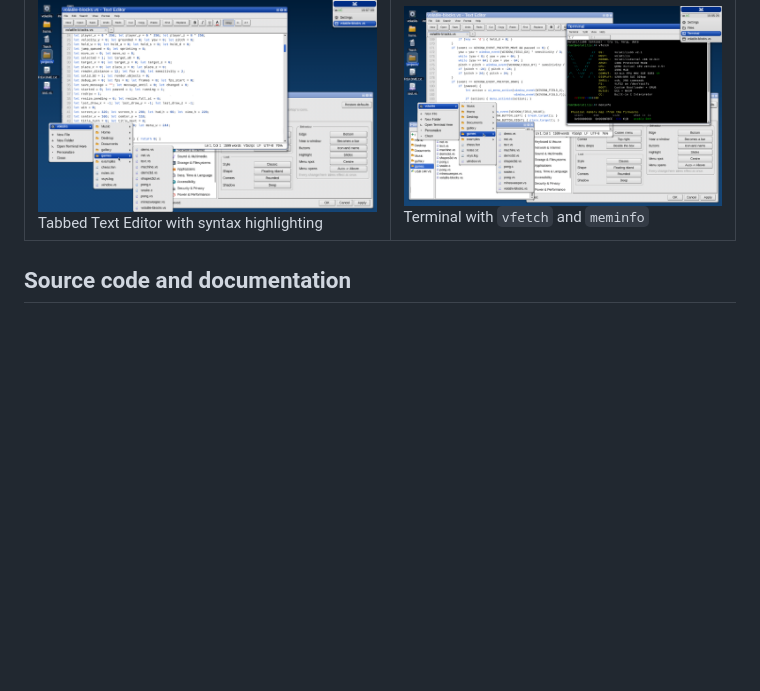
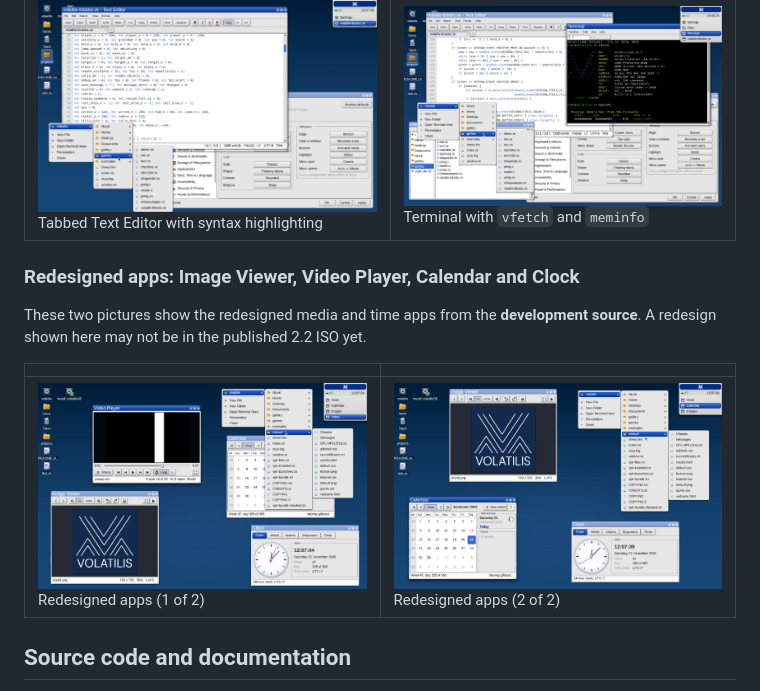
Before and after one commit to chanatun-volatilis/VolatilisOS, a Markdown page: README.md, the part around the change. Drawn GitHub-style; pictures changed too: screenshots/apps-redesign-1.png (added), screenshots/apps-redesign-2.png (added); blank space fills up the shorter version.

Commit message:
README: add screenshots of the redesigned Image Viewer, Video Player, Calendar and Clock
Co-Authored-By: Claude Opus 5.5 <noreply@anthropic.com>
Claude-Session: https://claude.ai/code/session_01U9RarpbysuVKgT1RB6bwoE

```diff
--- a/README.md
+++ b/README.md
@@ -101,6 +101,14 @@ These pictures show the **published GUI build** and its desktop applications. Th
 | --- | --- |
 | ![Text Editor](screenshots/text-editor.png) Tabbed Text Editor with syntax highlighting | ![Terminal running vfetch](screenshots/terminal-vfetch-and-folder-menu.png) Terminal with `vfetch` and `meminfo` |
 
+### Redesigned apps: Image Viewer, Video Player, Calendar and Clock
+
+These two pictures show the redesigned media and time apps from the **development source**. A redesign shown here may not be in the published 2.2 ISO yet.
+
+| | |
+| --- | --- |
+| ![Redesigned apps, picture 1](screenshots/apps-redesign-1.png) Redesigned apps (1 of 2) | ![Redesigned apps, picture 2](screenshots/apps-redesign-2.png) Redesigned apps (2 of 2) |
+
 ## Source code and documentation
 
 The authoritative development source is maintained in [`VolatilisOS-source-code`](https://github.com/chanatun-volatilis/VolatilisOS-source-code). It is **currently private**: a GitHub 404 is possible if you do not have access. This public repository is for distributable images, screenshots and user-facing documentation.
```
